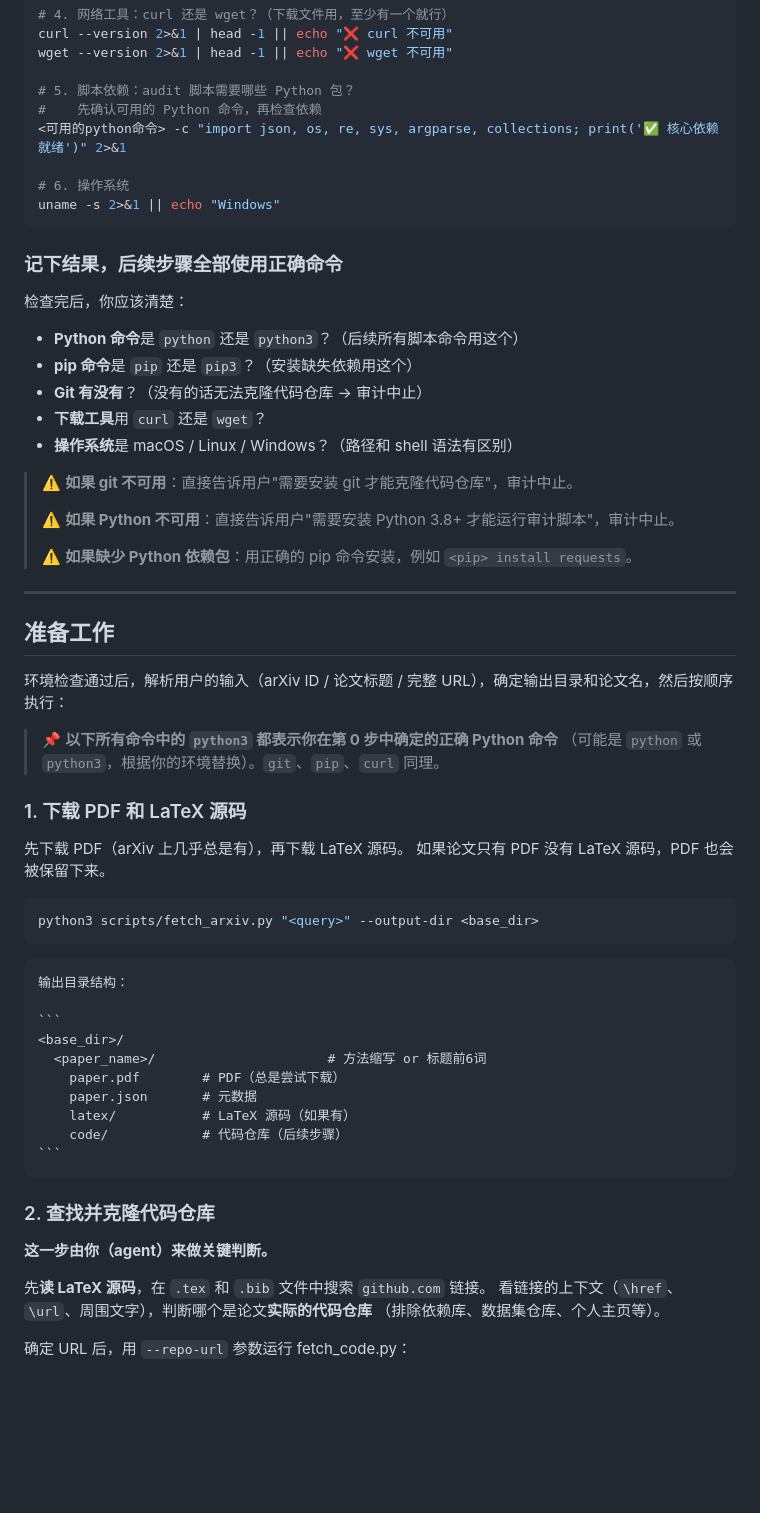
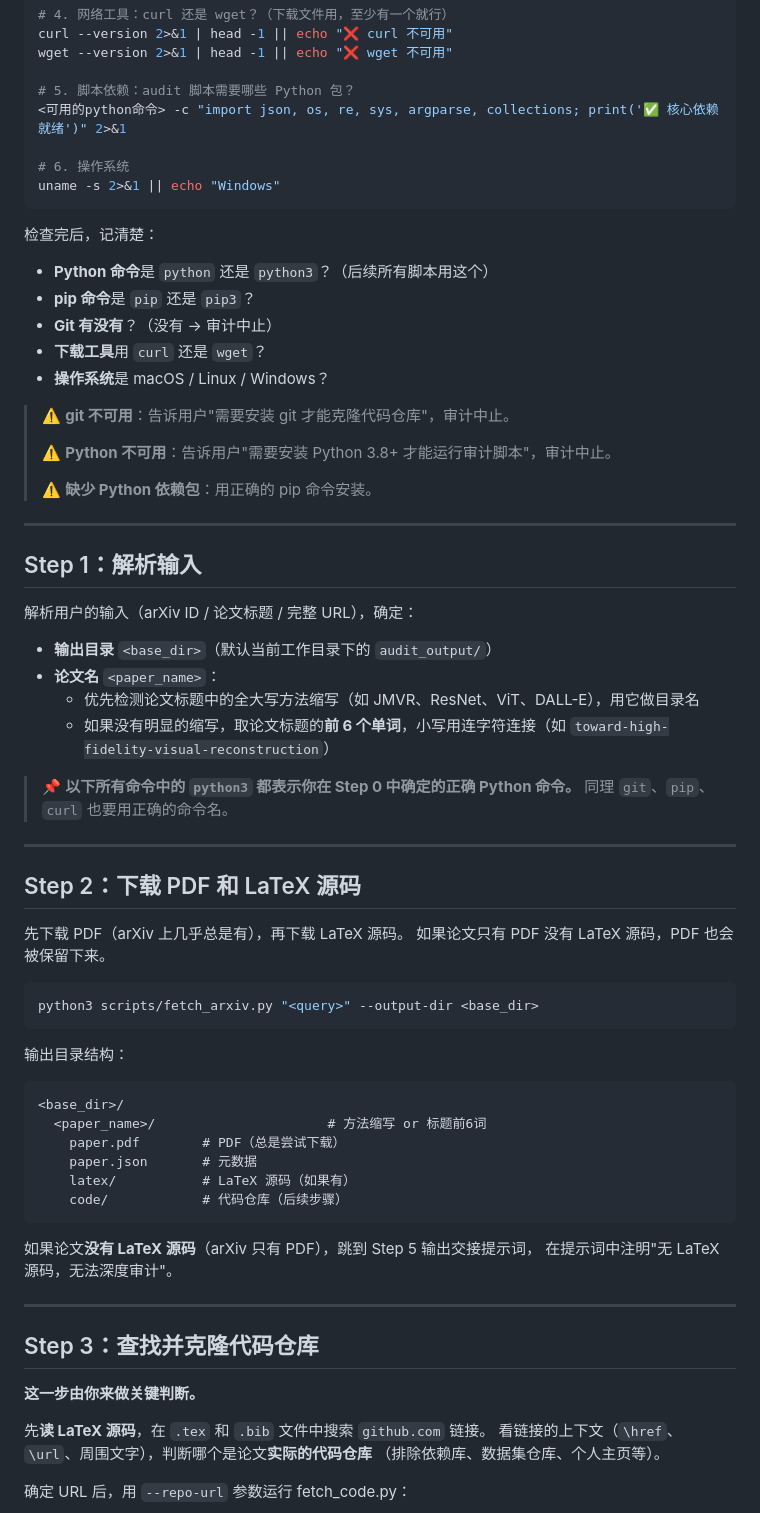
Before and after one commit to x2x5/code-audit-paper-skill, a Markdown page: SKILL.md, the part around one of its changes. Drawn GitHub-style; blank space fills up the shorter version.

````diff
--- a/SKILL.md
+++ b/SKILL.md
@@ -38,38 +54,41 @@ curl --version 2>&1 | head -1 || echo "❌ curl 不可用"
 wget --version 2>&1 | head -1 || echo "❌ wget 不可用"
 
 # 5. 脚本依赖：audit 脚本需要哪些 Python 包？
-#    先确认可用的 Python 命令，再检查依赖
 <可用的python命令> -c "import json, os, re, sys, argparse, collections; print('✅ 核心依赖就绪')" 2>&1
 
 # 6. 操作系统
 uname -s 2>&1 || echo "Windows"
 ```
 
-### 记下结果，后续步骤全部使用正确命令
+检查完后，记清楚：
+- **Python 命令**是 `python` 还是 `python3`？（后续所有脚本用这个）
+- **pip 命令**是 `pip` 还是 `pip3`？
+- **Git 有没有**？（没有 → 审计中止）
+- **下载工具**用 `curl` 还是 `wget`？
+- **操作系统**是 macOS / Linux / Windows？
 
-检查完后，你应该清楚：
-- **Python 命令**是 `python` 还是 `python3`？（后续所有脚本命令用这个）
-- **pip 命令**是 `pip` 还是 `pip3`？（安装缺失依赖用这个）
-- **Git 有没有**？（没有的话无法克隆代码仓库 → 审计中止）
-- **下载工具**用 `curl` 还是 `wget`？
-- **操作系统**是 macOS / Linux / Windows？（路径和 shell 语法有区别）
-
-> ⚠️ **如果 git 不可用**：直接告诉用户"需要安装 git 才能克隆代码仓库"，审计中止。
+> ⚠️ **git 不可用**：告诉用户"需要安装 git 才能克隆代码仓库"，审计中止。
 >
-> ⚠️ **如果 Python 不可用**：直接告诉用户"需要安装 Python 3.8+ 才能运行审计脚本"，审计中止。
+> ⚠️ **Python 不可用**：告诉用户"需要安装 Python 3.8+ 才能运行审计脚本"，审计中止。
 >
-> ⚠️ **如果缺少 Python 依赖包**：用正确的 pip 命令安装，例如 `<pip> install requests`。
+> ⚠️ **缺少 Python 依赖包**：用正确的 pip 命令安装。
 
 ---
 
-## 准备工作
+## Step 1：解析输入
 
-环境检查通过后，解析用户的输入（arXiv ID / 论文标题 / 完整 URL），确定输出目录和论文名，然后按顺序执行：
+解析用户的输入（arXiv ID / 论文标题 / 完整 URL），确定：
+- **输出目录** `<base_dir>`（默认当前工作目录下的 `audit_output/`）
+- **论文名** `<paper_name>`：
+  - 优先检测论文标题中的全大写方法缩写（如 JMVR、ResNet、ViT、DALL-E），用它做目录名
+  - 如果没有明显的缩写，取论文标题的**前 6 个单词**，小写用连字符连接（如 `toward-high-fidelity-visual-reconstruction`）
 
-> 📌 **以下所有命令中的 `python3` 都表示你在第 0 步中确定的正确 Python 命令**
-> （可能是 `python` 或 `python3`，根据你的环境替换）。`git`、`pip`、`curl` 同理。
+> 📌 **以下所有命令中的 `python3` 都表示你在 Step 0 中确定的正确 Python 命令。**
+> 同理 `git`、`pip`、`curl` 也要用正确的命令名。
 
-### 1. 下载 PDF 和 LaTeX 源码
+---
+
+## Step 2：下载 PDF 和 LaTeX 源码
 
 先下载 PDF（arXiv 上几乎总是有），再下载 LaTeX 源码。
 如果论文只有 PDF 没有 LaTeX 源码，PDF 也会被保留下来。
@@ -78,20 +97,25 @@ uname -s 2>&1 || echo "Windows"
 python3 scripts/fetch_arxiv.py "<query>" --output-dir <base_dir>
 ```
 
-	输出目录结构：
+输出目录结构：
 
-	```
-	<base_dir>/
-	  <paper_name>/                      # 方法缩写 or 标题前6词
-	    paper.pdf        # PDF（总是尝试下载）
-	    paper.json       # 元数据
-	    latex/           # LaTeX 源码（如果有）
-	    code/            # 代码仓库（后续步骤）
-	```
+```
+<base_dir>/
+  <paper_name>/                      # 方法缩写 or 标题前6词
+    paper.pdf        # PDF（总是尝试下载）
+    paper.json       # 元数据
+    latex/           # LaTeX 源码（如果有）
+    code/            # 代码仓库（后续步骤）
+```
 
-### 2. 查找并克隆代码仓库
+如果论文**没有 LaTeX 源码**（arXiv 只有 PDF），跳到 Step 5 输出交接提示词，
+在提示词中注明"无 LaTeX 源码，无法深度审计"。
 
-**这一步由你（agent）来做关键判断。**
+---
+
+## Step 3：查找并克隆代码仓库
+
+**这一步由你来做关键判断。**
 
 先**读 LaTeX 源码**，在 `.tex` 和 `.bib` 文件中搜索 `github.com` 链接。
 看链接的上下文（`\href`、`\url`、周围文字），判断哪个是论文**实际的代码仓库**
````
Also changed, not shown: other parts of SKILL.md (+206 -87 lines).
